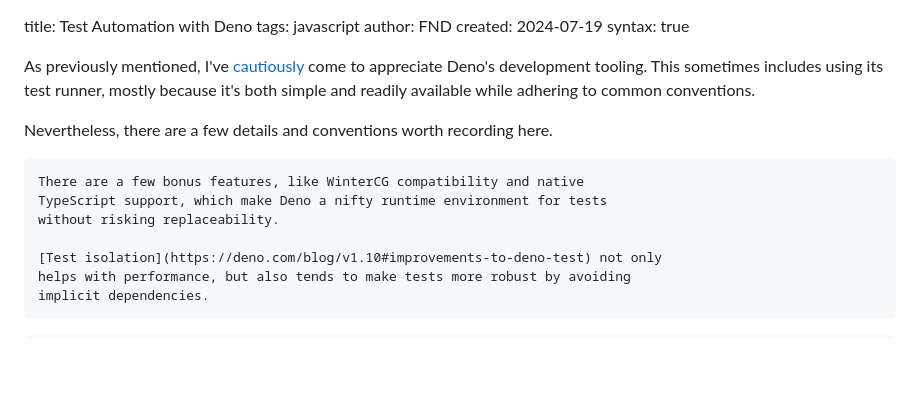
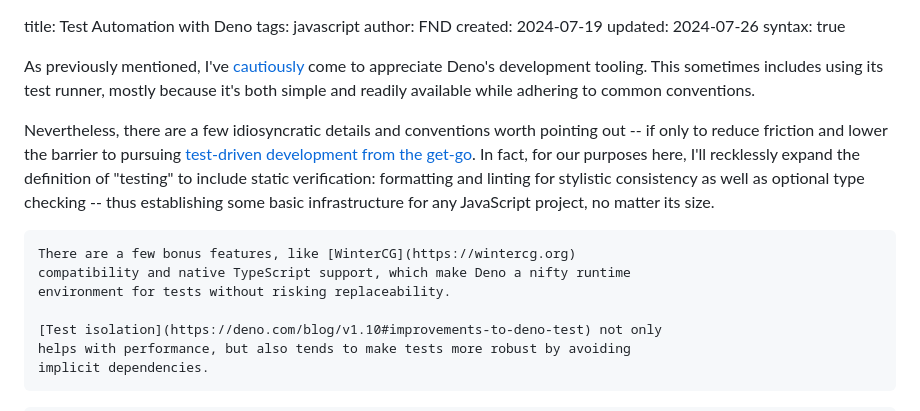
Before and after one commit to FND/prepitaph, a Markdown page: content/wip/deno_testing.md, the part around the change. Rendered like a GitHub page; blank space fills up the shorter version.

Commit message:
update: Test Automation with Deno

````diff
--- a/content/wip/deno_testing.md
+++ b/content/wip/deno_testing.md
@@ -2,6 +2,7 @@ title: Test Automation with Deno
 tags: javascript
 author: FND
 created: 2024-07-19
+updated: 2024-07-26
 syntax: true
 
 As previously mentioned, I've
@@ -10,12 +11,18 @@ appreciate Deno's development tooling. This sometimes includes using its test
 runner, mostly because it's both simple and readily available while adhering to
 common conventions.
 
-Nevertheless, there are a few details and conventions worth recording here.
+Nevertheless, there are a few idiosyncratic details and conventions worth
+pointing out -- if only to reduce friction and lower the barrier to pursuing
+[test-driven development from the get-go](https://kellysutton.com/2017/04/18/design-pressure.html).
+In fact, for our purposes here, I'll recklessly expand the definition of
+"testing" to include static verification: formatting and linting for stylistic
+consistency as well as optional type checking -- thus establishing some basic
+infrastructure for any JavaScript project, no matter its size.
 
 ```aside
-There are a few bonus features, like WinterCG compatibility and native
-TypeScript support, which make Deno a nifty runtime environment for tests
-without risking replaceability.
+There are a few bonus features, like [WinterCG](https://wintercg.org)
+compatibility and native TypeScript support, which make Deno a nifty runtime
+environment for tests without risking replaceability.
 
 [Test isolation](https://deno.com/blog/v1.10#improvements-to-deno-test) not only
 helps with performance, but also tends to make tests more robust by avoiding
````
